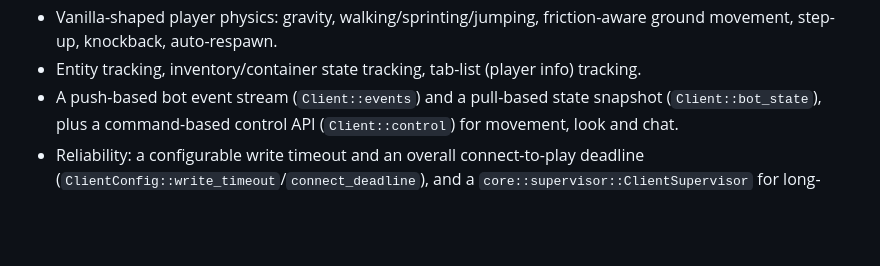
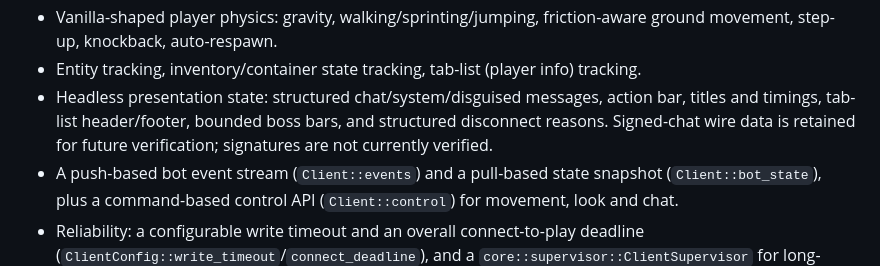
Before and after one commit to kubsoon123/Minerider, a Markdown page: README.md, the part around the change. GitHub-like rendering; blank space fills up the shorter version.

Commit message:
docs(readme): advertise headless presentation state

```diff
--- a/README.md
+++ b/README.md
@@ -49,6 +49,10 @@ feature):
   friction-aware ground movement, step-up, knockback, auto-respawn.
 - Entity tracking, inventory/container state tracking, tab-list (player
   info) tracking.
+- Headless presentation state: structured chat/system/disguised messages,
+  action bar, titles and timings, tab-list header/footer, bounded boss bars,
+  and structured disconnect reasons. Signed-chat wire data is retained for
+  future verification; signatures are not currently verified.
 - A push-based bot event stream (`Client::events`) and a pull-based state
   snapshot (`Client::bot_state`), plus a command-based control API
   (`Client::control`) for movement, look and chat.
```
